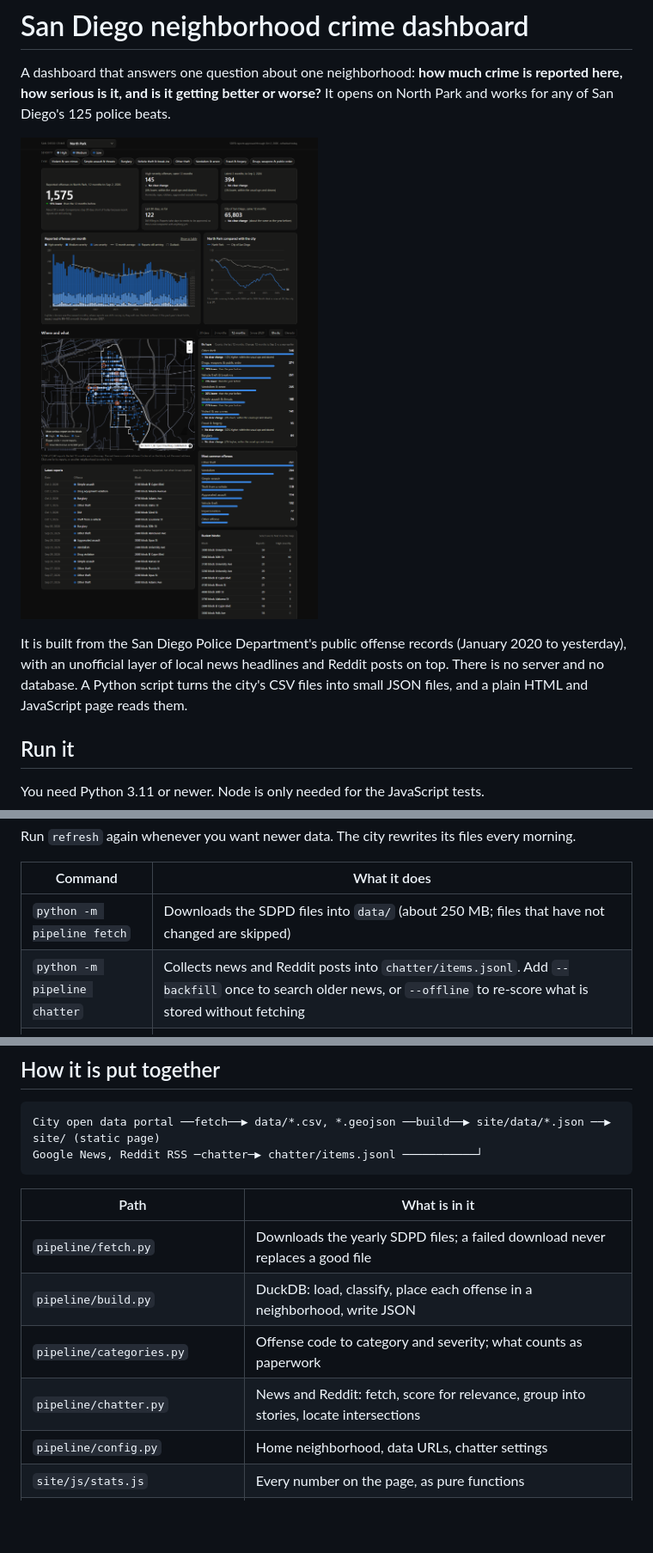
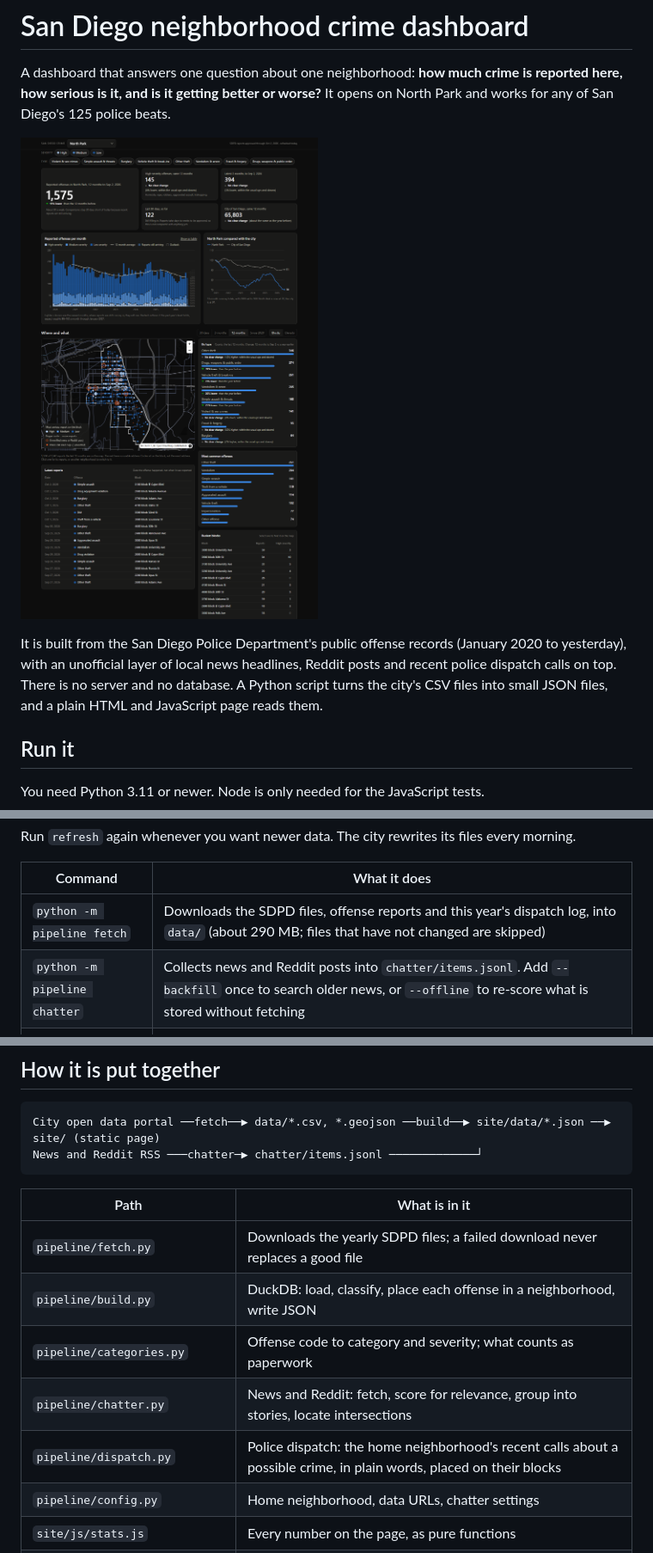
Before and after one commit to garrett391/san_diego_crime_map, a Markdown page: README.md, 3 parts joined by grey strips. Shown at 86% size. GitHub-like rendering; pictures changed too: docs/dashboard.png; blank space fills up the shorter version.

````diff
--- a/README.md
+++ b/README.md
@@ -4,7 +4,7 @@ A dashboard that answers one question about one neighborhood: **how much crime i
 
 ![The dashboard, opened on North Park](docs/dashboard.png)
 
-It is built from the San Diego Police Department's public offense records (January 2020 to yesterday), with an unofficial layer of local news headlines and Reddit posts on top. There is no server and no database. A Python script turns the city's CSV files into small JSON files, and a plain HTML and JavaScript page reads them.
+It is built from the San Diego Police Department's public offense records (January 2020 to yesterday), with an unofficial layer of local news headlines, Reddit posts and recent police dispatch calls on top. There is no server and no database. A Python script turns the city's CSV files into small JSON files, and a plain HTML and JavaScript page reads them.
 
 ## Run it
 
@@ -23,7 +23,7 @@ Run `refresh` again whenever you want newer data. The city rewrites its files ev
 
 | Command | What it does |
 | --- | --- |
-| `python -m pipeline fetch` | Downloads the SDPD files into `data/` (about 250 MB; files that have not changed are skipped) |
+| `python -m pipeline fetch` | Downloads the SDPD files, offense reports and this year's dispatch log, into `data/` (about 290 MB; files that have not changed are skipped) |
 | `python -m pipeline chatter` | Collects news and Reddit posts into `chatter/items.jsonl`. Add `--backfill` once to search older news, or `--offline` to re-score what is stored without fetching |
 | `python -m pipeline build` | Turns `data/` into `site/data/` (about 15 seconds) |
 | `python -m pipeline serve` | Serves `site/` at http://localhost:8000 |
@@ -73,7 +73,7 @@ A change is called "lower" or "higher" only when it is at least 5% and at least
 
 ```
 City open data portal ──fetch──▶ data/*.csv, *.geojson ──build──▶ site/data/*.json ──▶ site/ (static page)
-Google News, Reddit RSS ─chatter─▶ chatter/items.jsonl ───────────┘
+News and Reddit RSS ───chatter─▶ chatter/items.jsonl ─────────────┘
 ```
 
 | Path | What is in it |
@@ -82,6 +82,7 @@ Google News, Reddit RSS ─chatter─▶ chatter/items.jsonl ──────
 | `pipeline/build.py` | DuckDB: load, classify, place each offense in a neighborhood, write JSON |
 | `pipeline/categories.py` | Offense code to category and severity; what counts as paperwork |
 | `pipeline/chatter.py` | News and Reddit: fetch, score for relevance, group into stories, locate intersections |
+| `pipeline/dispatch.py` | Police dispatch: the home neighborhood's recent calls about a possible crime, in plain words, placed on their blocks |
 | `pipeline/config.py` | Home neighborhood, data URLs, chatter settings |
 | `site/js/stats.js` | Every number on the page, as pure functions |
 | `site/js/charts.js`, `map.js`, `app.js` | Hand-drawn SVG charts, the MapLibre map, and the page logic |
````
Also changed, not shown: other parts of README.md (+9 -7 lines), 16 other files.
